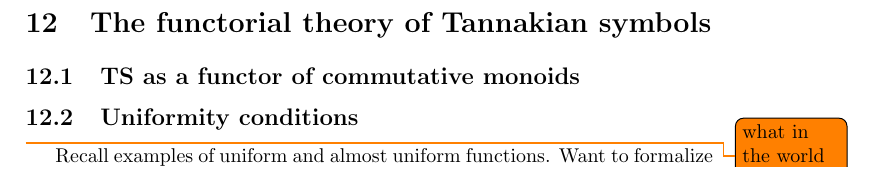
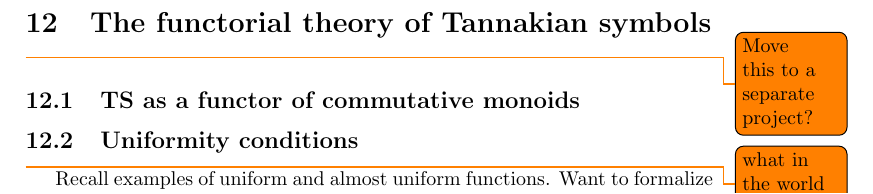
Before and after one commit to NordicMath/article-new-perspectives, a LaTeX paper (article.tex, which reads sections/12-functorial.tex): part of page 92 of 111, cut so that both start at the same text. Compiled offline with pdfLaTeX.

Commit message:
Added small todo

```diff
--- a/sections/12-functorial.tex
+++ b/sections/12-functorial.tex
@@ -1,6 +1,7 @@
 
 \section{The functorial theory of Tannakian symbols}
 
+\todo{Move this to a separate project?}
 
 \subsection{\textbf{TS} as a functor of commutative monoids}
 
```
